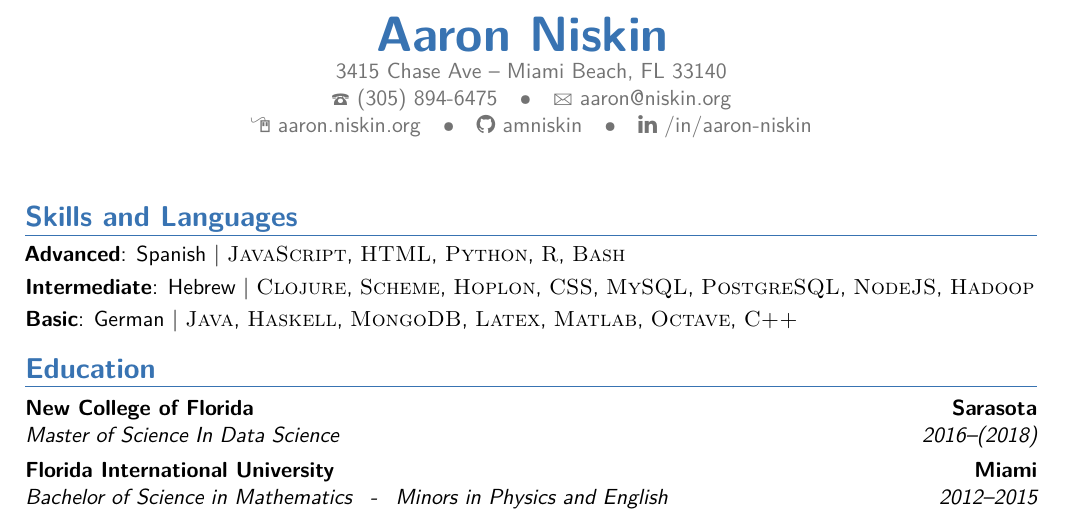
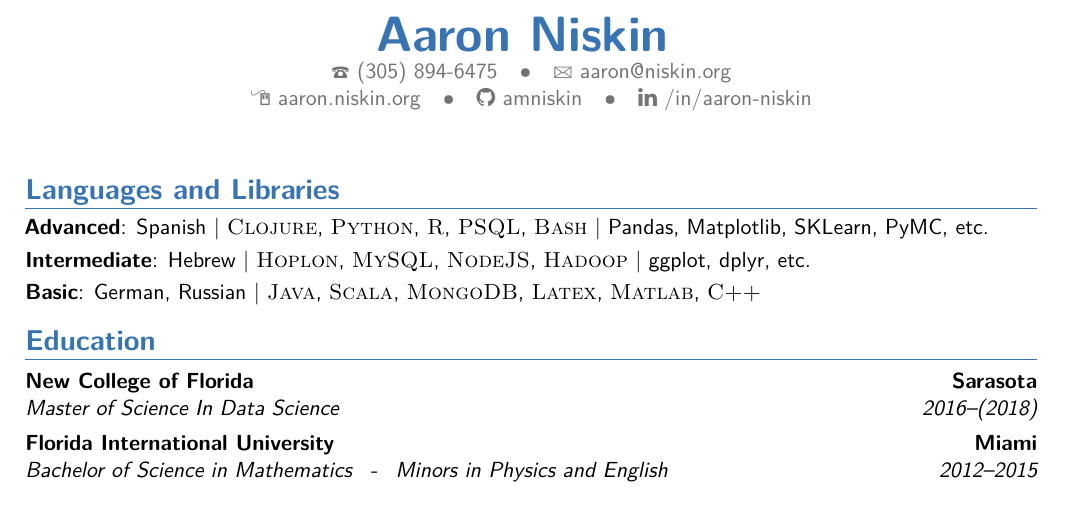
Before and after one commit to amniskin/resume, a LaTeX CV (Niskin_Resume.tex): part of the page, cut so that both start at the same text. Compiled offline with pdfLaTeX.

Commit message:
updated libraries

```diff
--- a/Niskin_Resume.tex
+++ b/Niskin_Resume.tex
@@ -21,7 +21,7 @@
 
 % All information in this block is optional, comment out any lines you don't need
 %\title{Curriculum Vitae}
-\address{3415 Chase Ave}{Miami Beach, FL 33140}
+% \address{3415 Chase Ave}{Miami Beach, FL 33140}
 %\mobile{(305) 575 9217}
 \phone{(305) 894-6475}
 \email{aaron@niskin.org}
@@ -75,10 +75,10 @@
 \makecvtitle % Print the CV title
 
 %%% {{{ Skills/Languages
-\section{Skills and Languages}
-\cvitem{Advanced}{Spanish | \textsc{JavaScript}, \textsc{HTML}, \textsc{Python}, \textsc{R}, \textsc{Bash}}
-\cvitem{Intermediate}{Hebrew | \textsc{Clojure}, \textsc{Scheme}, \textsc{Hoplon}, \textsc{CSS}, \textsc{MySQL}, \textsc{PostgreSQL}, \textsc{NodeJS}, \textsc{Hadoop}}
-\cvitem{Basic}{German | \textsc{Java}, \textsc{Haskell}, \textsc{MongoDB}, \textsc{Latex}, \textsc{Matlab}, \textsc{Octave}, \textsc{C++}}
+\section{Languages and Libraries}
+\cvitem{Advanced}{Spanish | \textsc{Clojure}, \textsc{Python}, \textsc{R}, \textsc{PSQL}, \textsc{Bash} | Pandas, Matplotlib, SKLearn, PyMC, etc.}
+\cvitem{Intermediate}{Hebrew | \textsc{Hoplon}, \textsc{MySQL}, \textsc{NodeJS}, \textsc{Hadoop} | ggplot, dplyr, etc.}
+\cvitem{Basic}{German, Russian | \textsc{Java}, \textsc{Scala}, \textsc{MongoDB}, \textsc{Latex}, \textsc{Matlab}, \textsc{C++}}
 %%% }}}
 
 %----------------------------------------------------------------------------------------
```
Also changed, not shown: Niskin_Resume.pdf.
